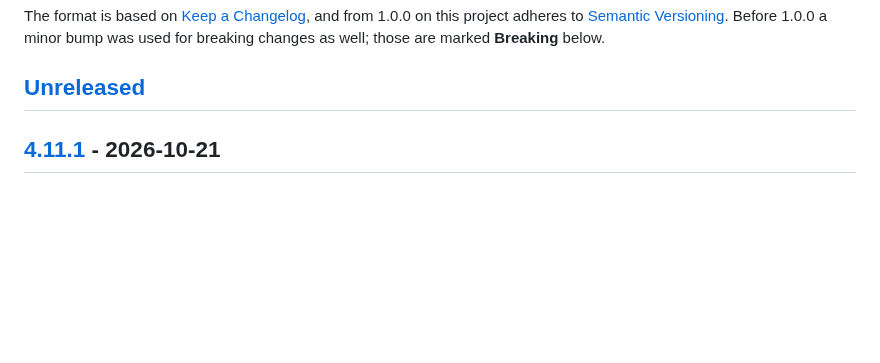
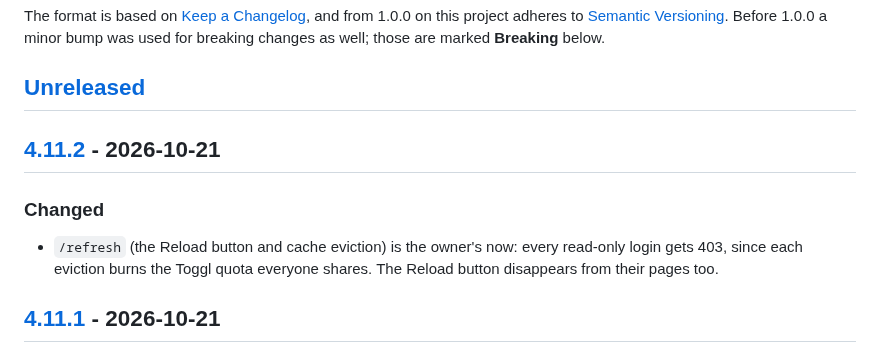
Before and after one commit to titaniumcoder/pocket-cfo, a Markdown page: CHANGELOG.md, the part around one of its changes. Drawn GitHub-style; blank space fills up the shorter version.

```diff
--- a/CHANGELOG.md
+++ b/CHANGELOG.md
@@ -7,6 +7,11 @@ and from 1.0.0 on this project adheres to [Semantic Versioning](https://semver.o
 Before 1.0.0 a minor bump was used for breaking changes as well; those are marked **Breaking** below.
 
 ## [Unreleased]
+
+## [4.11.2] - 2026-10-21
+
+### Changed
+- `/refresh` (the Reload button and cache eviction) is the owner's now: every read-only login gets 403, since each eviction burns the Toggl quota everyone shares. The Reload button disappears from their pages too.
 
 ## [4.11.1] - 2026-10-21
 
```
Also changed, not shown: other parts of CHANGELOG.md (+2 -1 lines).
